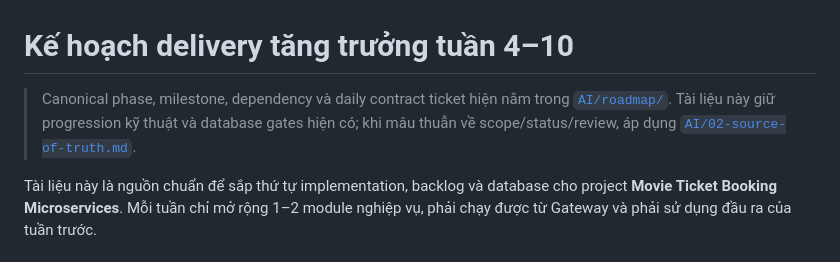
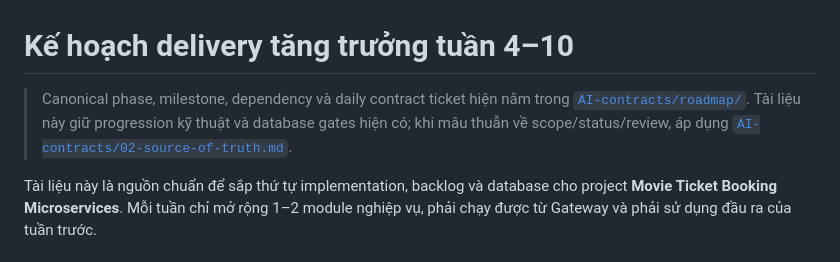
Before and after one commit to vanphutin/movie-ticket-booking-app, a Markdown page: docs/progressive-delivery-plan-weeks-4-10.md, the part around the change. Drawn GitHub-style.

```diff
--- a/docs/progressive-delivery-plan-weeks-4-10.md
+++ b/docs/progressive-delivery-plan-weeks-4-10.md
@@ -1,6 +1,6 @@
 # Kế hoạch delivery tăng trưởng tuần 4–10
 
-> Canonical phase, milestone, dependency và daily contract ticket hiện nằm trong [`AI/roadmap/`](../AI/roadmap/). Tài liệu này giữ progression kỹ thuật và database gates hiện có; khi mâu thuẫn về scope/status/review, áp dụng [`AI/02-source-of-truth.md`](../AI/02-source-of-truth.md).
+> Canonical phase, milestone, dependency và daily contract ticket hiện nằm trong [`AI-contracts/roadmap/`](../AI-contracts/roadmap/). Tài liệu này giữ progression kỹ thuật và database gates hiện có; khi mâu thuẫn về scope/status/review, áp dụng [`AI-contracts/02-source-of-truth.md`](../AI-contracts/02-source-of-truth.md).
 
 Tài liệu này là nguồn chuẩn để sắp thứ tự implementation, backlog và database cho project **Movie Ticket Booking Microservices**. Mỗi tuần chỉ mở rộng 1–2 module nghiệp vụ, phải chạy được từ Gateway và phải sử dụng đầu ra của tuần trước.
 
```
Also changed, not shown: docs/database/00-muc-luc.md (+1 -1 lines), docs/traceability-matrix.md (+1 -1 lines).
